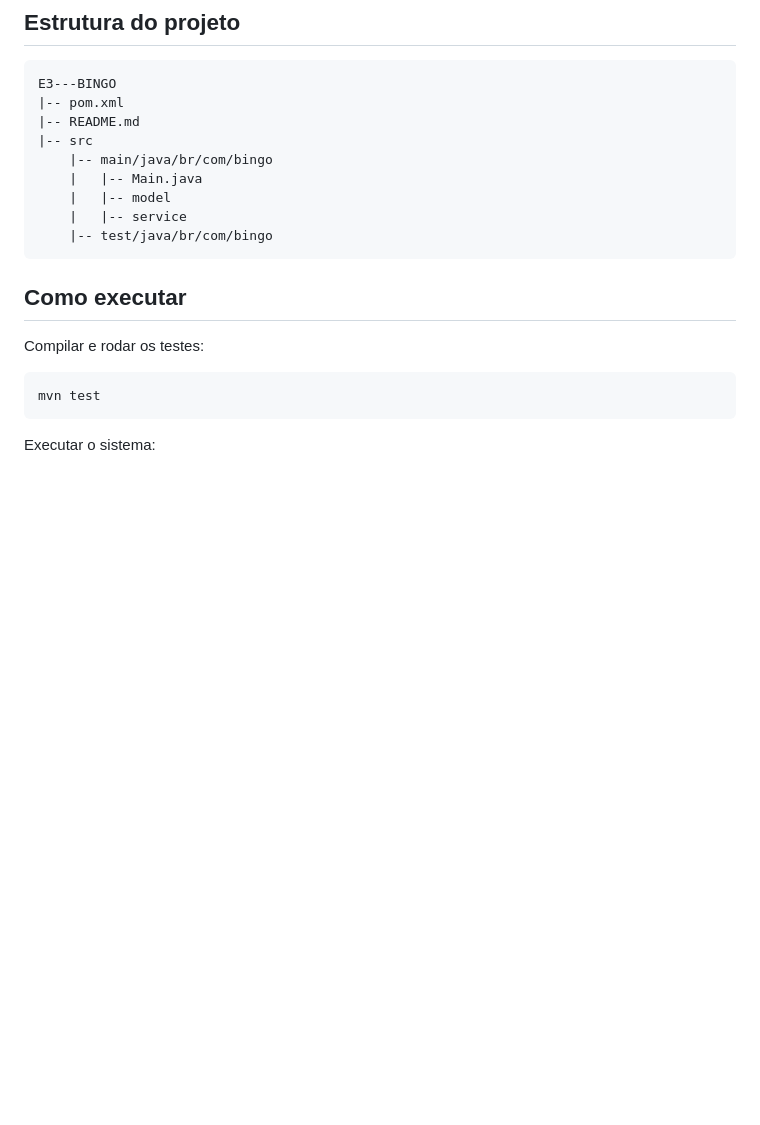
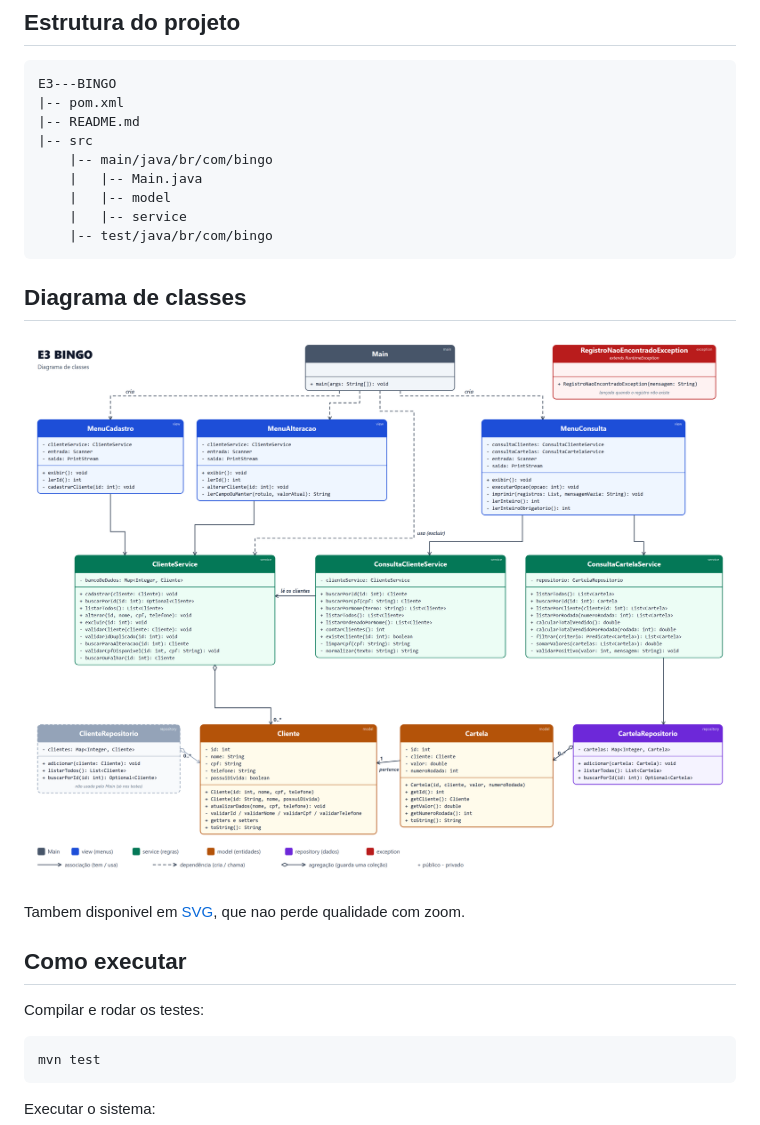
Before and after one commit to GabrielSouaz/E3---BINGO, a Markdown page: README.md, the part around the change. GitHub-like rendering; pictures changed too: docs/diagrama_classes.png (added); blank space fills up the shorter version.

Commit message:
docs: adiciona diagrama de classes ao repositorio e ao README

````diff
--- a/README.md
+++ b/README.md
@@ -39,6 +39,12 @@ E3---BINGO
     |   |-- service
     |-- test/java/br/com/bingo
 ```
+
+## Diagrama de classes
+
+![Diagrama de classes do E3 BINGO](docs/diagrama_classes.png)
+
+Tambem disponivel em [SVG](docs/diagrama_classes.svg), que nao perde qualidade com zoom.
 
 ## Como executar
 
````
Also changed, not shown: 1 other file.
